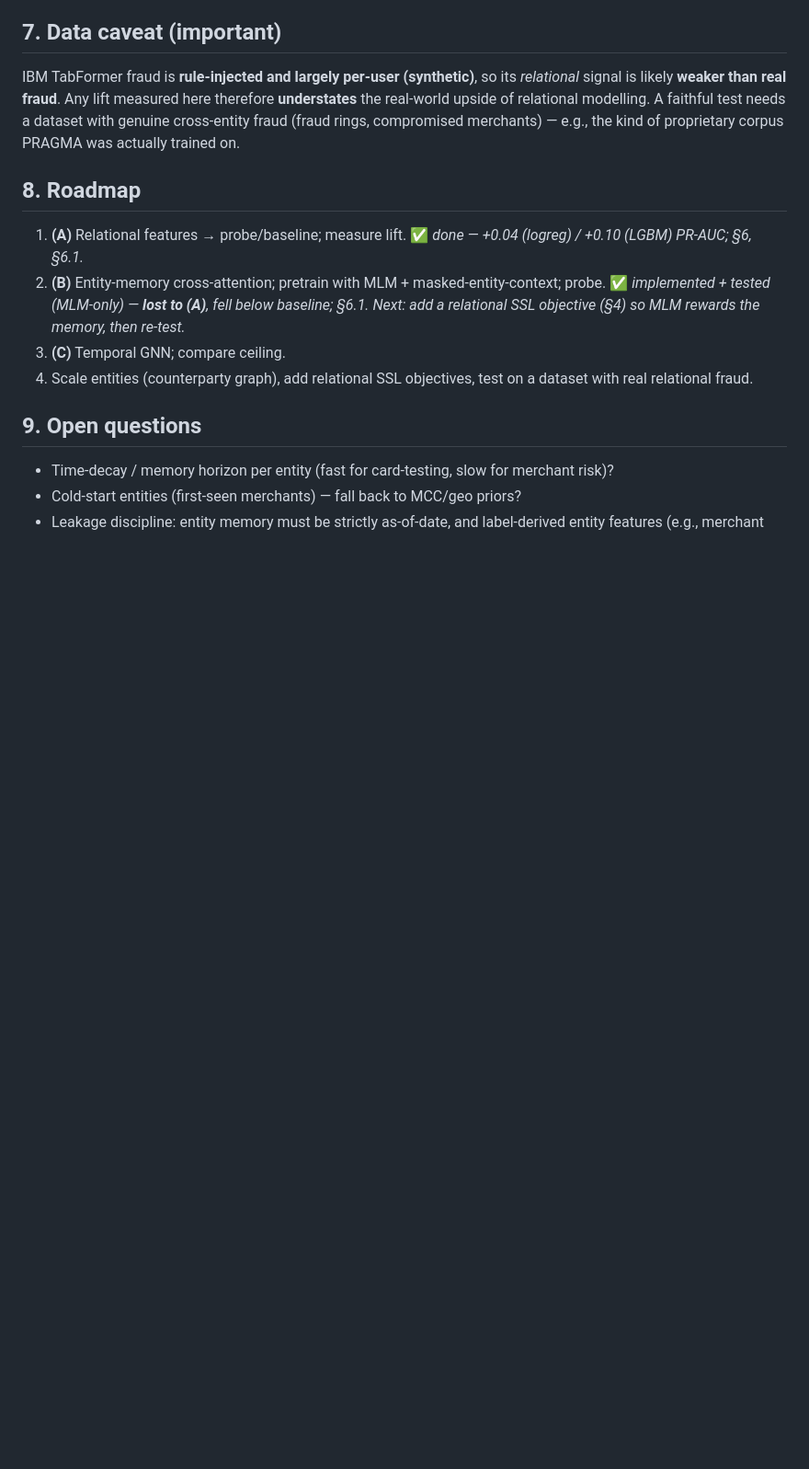
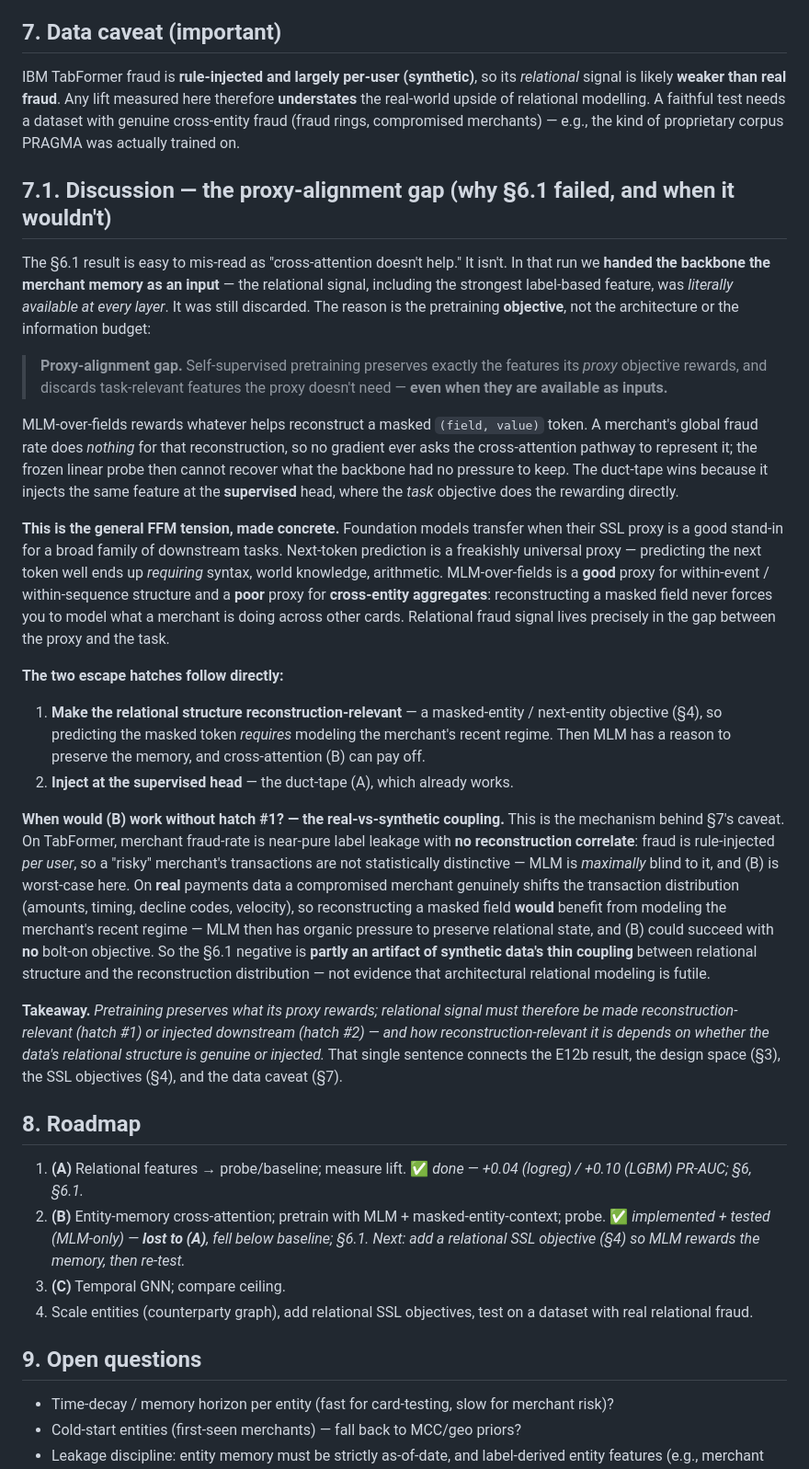
Before and after one commit to sflender/pragma-ffm, a Markdown page: RELATIONAL_PRAGMA.md, the part around the change. Shown at 92% size. Drawn GitHub-style; blank space fills up the shorter version.

Commit message:
RELATIONAL_PRAGMA §7.1: Discussion — the proxy-alignment gap
Connects the E12b negative (§6.1) to the data caveat (§7): SSL pretraining
preserves only what its proxy objective rewards, so relational signal that is
available-but-reconstruction-irrelevant gets discarded even as an input. MLM
is a good proxy for within-sequence structure, poor for cross-entity aggregates.
Escape hatches: make relational structure reconstruction-relevant (masked/next-
entity objective) or inject at the supervised head. Whether architectural memory
works without a bolt-on objective depends on real-vs-synthetic relational
coupling — the mechanism behind the §7 caveat.

Co-Authored-By: Claude Opus 4.8 <noreply@anthropic.com>
Claude-Session: https://claude.ai/code/session_01FedcZ4HscZ7MNZNv2syXz6

```diff
--- a/RELATIONAL_PRAGMA.md
+++ b/RELATIONAL_PRAGMA.md
@@ -182,6 +182,56 @@ IBM TabFormer fraud is **rule-injected and largely per-user (synthetic)**, so it
 dataset with genuine cross-entity fraud (fraud rings, compromised merchants) — e.g., the
 kind of proprietary corpus PRAGMA was actually trained on.
 
+## 7.1. Discussion — the proxy-alignment gap (why §6.1 failed, and when it wouldn't)
+
+The §6.1 result is easy to mis-read as "cross-attention doesn't help." It isn't. In that run
+we **handed the backbone the merchant memory as an input** — the relational signal, including
+the strongest label-based feature, was *literally available at every layer*. It was still
+discarded. The reason is the pretraining **objective**, not the architecture or the
+information budget:
+
+> **Proxy-alignment gap.** Self-supervised pretraining preserves exactly the features its
+> *proxy* objective rewards, and discards task-relevant features the proxy doesn't need —
+> **even when they are available as inputs.**
+
+MLM-over-fields rewards whatever helps reconstruct a masked `(field, value)` token. A
+merchant's global fraud rate does *nothing* for that reconstruction, so no gradient ever asks
+the cross-attention pathway to represent it; the frozen linear probe then cannot recover what
+the backbone had no pressure to keep. The duct-tape wins because it injects the same feature
+at the **supervised** head, where the *task* objective does the rewarding directly.
+
+**This is the general FFM tension, made concrete.** Foundation models transfer when their SSL
+proxy is a good stand-in for a broad family of downstream tasks. Next-token prediction is a
+freakishly universal proxy — predicting the next token well ends up *requiring* syntax, world
+knowledge, arithmetic. MLM-over-fields is a **good** proxy for within-event / within-sequence
+structure and a **poor** proxy for **cross-entity aggregates**: reconstructing a masked field
+never forces you to model what a merchant is doing across other cards. Relational fraud signal
+lives precisely in the gap between the proxy and the task.
+
+**The two escape hatches follow directly:**
+1. **Make the relational structure reconstruction-relevant** — a masked-entity / next-entity
+   objective (§4), so predicting the masked token *requires* modeling the merchant's recent
+   regime. Then MLM has a reason to preserve the memory, and cross-attention (B) can pay off.
+2. **Inject at the supervised head** — the duct-tape (A), which already works.
+
+**When would (B) work without hatch #1? — the real-vs-synthetic coupling.** This is the
+mechanism behind §7's caveat. On TabFormer, merchant fraud-rate is near-pure label leakage
+with **no reconstruction correlate**: fraud is rule-injected *per user*, so a "risky"
+merchant's transactions are not statistically distinctive — MLM is *maximally* blind to it,
+and (B) is worst-case here. On **real** payments data a compromised merchant genuinely shifts
+the transaction distribution (amounts, timing, decline codes, velocity), so reconstructing a
+masked field **would** benefit from modeling the merchant's recent regime — MLM then has
+organic pressure to preserve relational state, and (B) could succeed with **no** bolt-on
+objective. So the §6.1 negative is **partly an artifact of synthetic data's thin coupling**
+between relational structure and the reconstruction distribution — not evidence that
+architectural relational modeling is futile.
+
+**Takeaway.** *Pretraining preserves what its proxy rewards; relational signal must therefore
+be made reconstruction-relevant (hatch #1) or injected downstream (hatch #2) — and how
+reconstruction-relevant it is depends on whether the data's relational structure is genuine or
+injected.* That single sentence connects the E12b result, the design space (§3), the SSL
+objectives (§4), and the data caveat (§7).
+
 ## 8. Roadmap
 
 1. **(A)** Relational features → probe/baseline; measure lift. ✅ *done — +0.04 (logreg) / +0.10 (LGBM) PR-AUC; §6, §6.1.*
```
